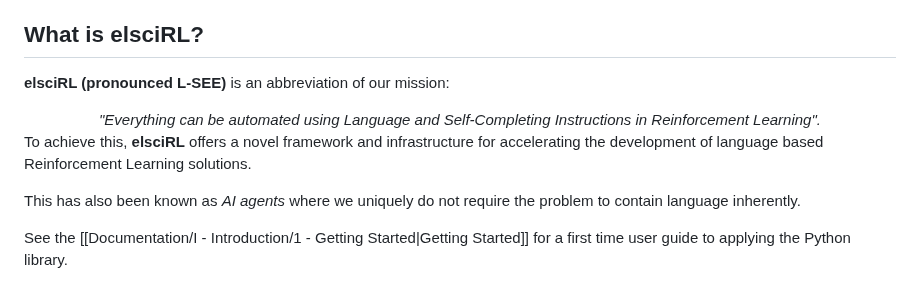
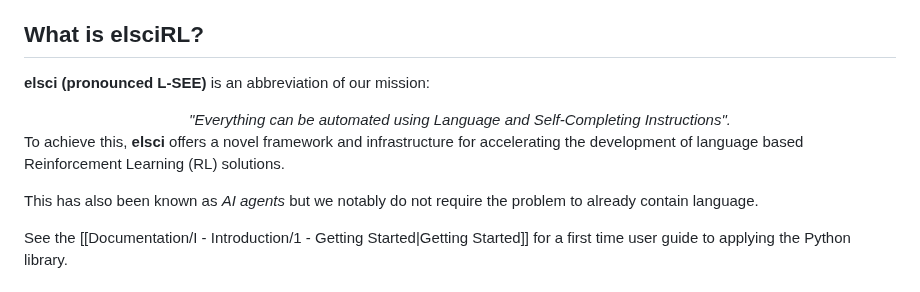
Before and after one commit to pdfosborne/elsciRL-Wiki, a Markdown page: README.md, the part around the change. GitHub-like rendering.

Commit message:
vault backup: 2025-01-11 15:54:08

```diff
--- a/README.md
+++ b/README.md
@@ -23,15 +23,15 @@ Visit our <a href="https://elsci.org">website</a> to get started, explore our <a
 
 ## What is elsciRL?
 
-**elsciRL (pronounced L-SEE)** is an abbreviation of our mission:
+**elsci (pronounced L-SEE)** is an abbreviation of our mission:
 
 <div align="center">
- <i>"Everything can be automated using Language and Self-Completing Instructions in Reinforcement Learning".</i>
+ <i>"Everything can be automated using Language and Self-Completing Instructions".</i>
 </div>
 
-To achieve this, **elsciRL** offers a novel framework and infrastructure for accelerating the development of language based Reinforcement Learning solutions.
+To achieve this, **elsci** offers a novel framework and infrastructure for accelerating the development of language based Reinforcement Learning (RL) solutions.
 
-This has also been known as _AI agents_ where we uniquely do not require the problem to contain language inherently.
+This has also been known as *AI agents* but we notably do not require the problem to already contain language.
 
 See the [[Documentation/I - Introduction/1 - Getting Started|Getting Started]] for a first time user guide to applying the Python library.
 
```
